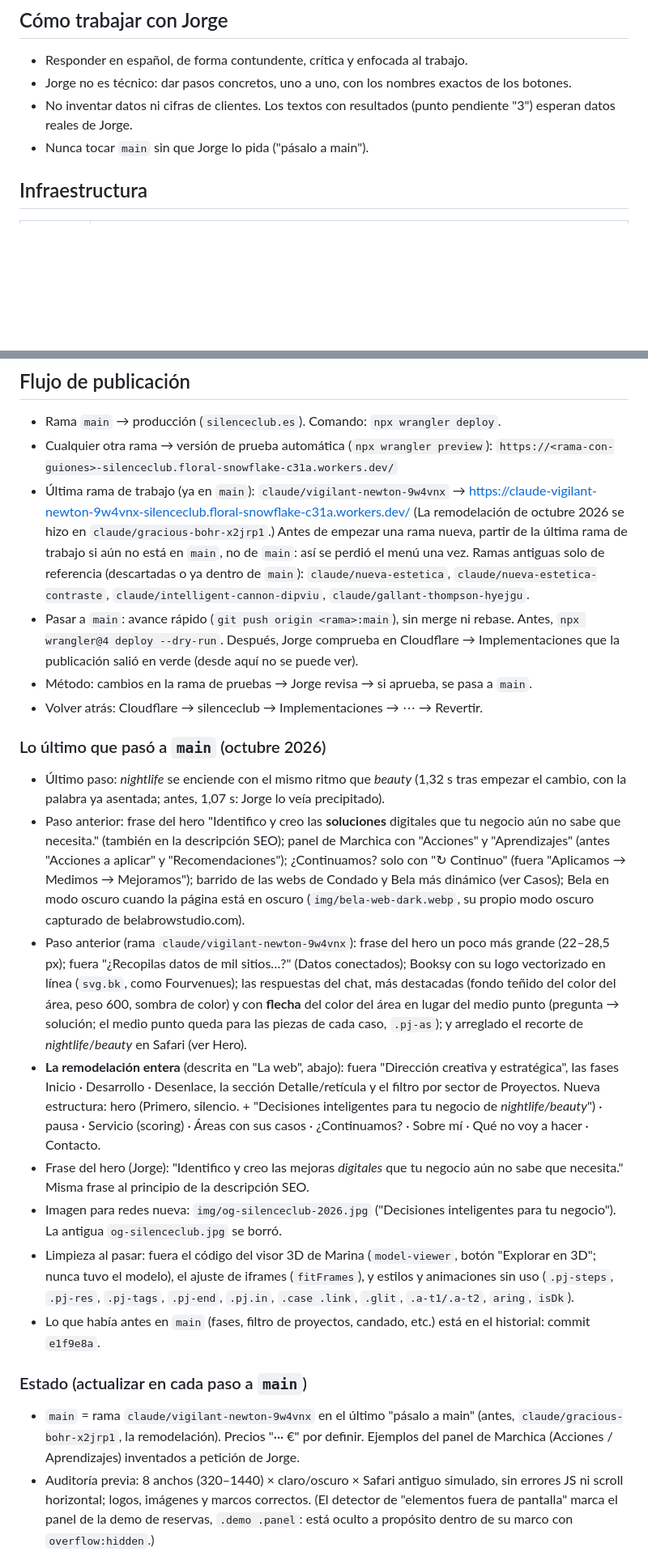
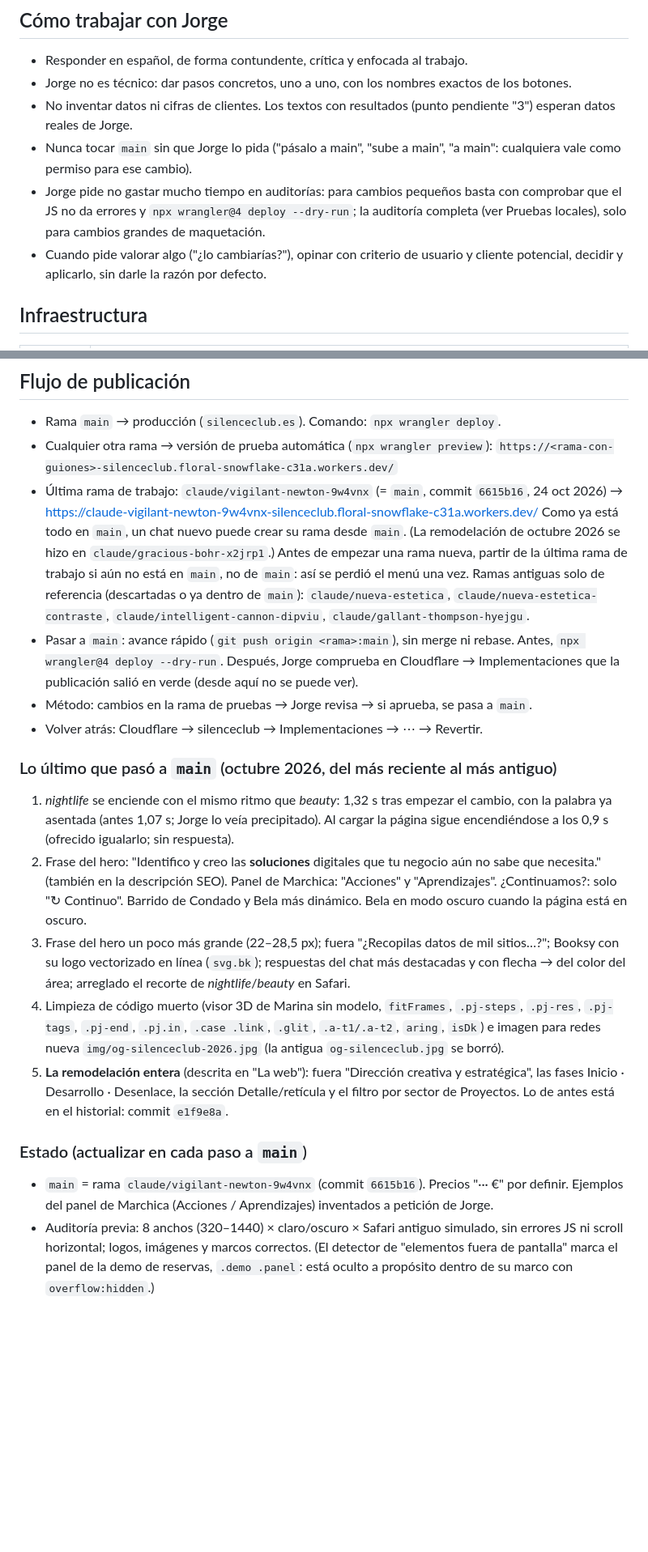
Before and after one commit to Silenceclub52/silenceclub, a Markdown page: CLAUDE.md, 2 parts joined by grey strips. Shown at 81% size. Drawn GitHub-style; blank space fills up the shorter version.

Commit message:
CLAUDE.md al día para empezar en otro chat
Co-Authored-By: Claude Opus 5.5 <noreply@anthropic.com>
Claude-Session: https://claude.ai/code/session_01YJV1mRiGbumYLL3JjcccHW

```diff
--- a/CLAUDE.md
+++ b/CLAUDE.md
@@ -8,7 +8,9 @@ Concepto de marca: *"Primero, silencio."* Escuchar antes de proponer. La **líne
 - Responder en español, de forma contundente, crítica y enfocada al trabajo.
 - Jorge no es técnico: dar pasos concretos, uno a uno, con los nombres exactos de los botones.
 - No inventar datos ni cifras de clientes. Los textos con resultados (punto pendiente "3") esperan datos reales de Jorge.
-- Nunca tocar `main` sin que Jorge lo pida ("pásalo a main").
+- Nunca tocar `main` sin que Jorge lo pida ("pásalo a main", "sube a main", "a main": cualquiera vale como permiso para ese cambio).
+- Jorge pide no gastar mucho tiempo en auditorías: para cambios pequeños basta con comprobar que el JS no da errores y `npx wrangler@4 deploy --dry-run`; la auditoría completa (ver Pruebas locales), solo para cambios grandes de maquetación.
+- Cuando pide valorar algo ("¿lo cambiarías?"), opinar con criterio de usuario y cliente potencial, decidir y aplicarlo, sin darle la razón por defecto.
 
 ## Infraestructura
 | Pieza | Dónde |
@@ -24,9 +26,9 @@ Concepto de marca: *"Primero, silencio."* Escuchar antes de proponer. La **líne
 - Rama `main` → producción (`silenceclub.es`). Comando: `npx wrangler deploy`.
 - Cualquier otra rama → versión de prueba automática (`npx wrangler preview`):
   `https://<rama-con-guiones>-silenceclub.floral-snowflake-c31a.workers.dev/`
-- Última rama de trabajo (ya en `main`): `claude/vigilant-newton-9w4vnx` →
+- Última rama de trabajo: `claude/vigilant-newton-9w4vnx` (= `main`, commit `6615b16`, 24 oct 2026) →
   https://claude-vigilant-newton-9w4vnx-silenceclub.floral-snowflake-c31a.workers.dev/
-  (La remodelación de octubre 2026 se hizo en `claude/gracious-bohr-x2jrp1`.)
+  Como ya está todo en `main`, un chat nuevo puede crear su rama desde `main`. (La remodelación de octubre 2026 se hizo en `claude/gracious-bohr-x2jrp1`.)
   Antes de empezar una rama nueva, partir de la última rama de trabajo si aún no está en `main`, no de `main`: así se perdió el menú una vez.
   Ramas antiguas solo de referencia (descartadas o ya dentro de `main`): `claude/nueva-estetica`, `claude/nueva-estetica-contraste`, `claude/intelligent-cannon-dipviu`, `claude/gallant-thompson-hyejgu`.
 - Pasar a `main`: avance rápido (`git push origin <rama>:main`), sin merge ni rebase. Antes, `npx wrangler@4 deploy --dry-run`.
@@ -34,18 +36,15 @@ Concepto de marca: *"Primero, silencio."* Escuchar antes de proponer. La **líne
 - Método: cambios en la rama de pruebas → Jorge revisa → si aprueba, se pasa a `main`.
 - Volver atrás: Cloudflare → silenceclub → Implementaciones → ⋯ → Revertir.
 
-### Lo último que pasó a `main` (octubre 2026)
-- Último paso: *nightlife* se enciende con el mismo ritmo que *beauty* (1,32 s tras empezar el cambio, con la palabra ya asentada; antes, 1,07 s: Jorge lo veía precipitado).
-- Paso anterior: frase del hero "Identifico y creo las **soluciones** digitales que tu negocio aún no sabe que necesita." (también en la descripción SEO); panel de Marchica con "Acciones" y "Aprendizajes" (antes "Acciones a aplicar" y "Recomendaciones"); ¿Continuamos? solo con "↻ Continuo" (fuera "Aplicamos → Medimos → Mejoramos"); barrido de las webs de Condado y Bela más dinámico (ver Casos); Bela en modo oscuro cuando la página está en oscuro (`img/bela-web-dark.webp`, su propio modo oscuro capturado de belabrowstudio.com).
-- Paso anterior (rama `claude/vigilant-newton-9w4vnx`): frase del hero un poco más grande (22–28,5 px); fuera "¿Recopilas datos de mil sitios…?" (Datos conectados); Booksy con su logo vectorizado en línea (`svg.bk`, como Fourvenues); las respuestas del chat, más destacadas (fondo teñido del color del área, peso 600, sombra de color) y con **flecha** del color del área en lugar del medio punto (pregunta → solución; el medio punto queda para las piezas de cada caso, `.pj-as`); y arreglado el recorte de *nightlife*/*beauty* en Safari (ver Hero).
-- **La remodelación entera** (descrita en "La web", abajo): fuera "Dirección creativa y estratégica", las fases Inicio · Desarrollo · Desenlace, la sección Detalle/retícula y el filtro por sector de Proyectos. Nueva estructura: hero (Primero, silencio. + "Decisiones inteligentes para tu negocio de *nightlife/beauty*") · pausa · Servicio (scoring) · Áreas con sus casos · ¿Continuamos? · Sobre mí · Qué no voy a hacer · Contacto.
-- Frase del hero (Jorge): "Identifico y creo las mejoras *digitales* que tu negocio aún no sabe que necesita." Misma frase al principio de la descripción SEO.
-- Imagen para redes nueva: `img/og-silenceclub-2026.jpg` ("Decisiones inteligentes para tu negocio"). La antigua `og-silenceclub.jpg` se borró.
-- Limpieza al pasar: fuera el código del visor 3D de Marina (`model-viewer`, botón "Explorar en 3D"; nunca tuvo el modelo), el ajuste de iframes (`fitFrames`), y estilos y animaciones sin uso (`.pj-steps`, `.pj-res`, `.pj-tags`, `.pj-end`, `.pj.in`, `.case .link`, `.glit`, `.a-t1/.a-t2`, `aring`, `isDk`).
-- Lo que había antes en `main` (fases, filtro de proyectos, candado, etc.) está en el historial: commit `e1f9e8a`.
+### Lo último que pasó a `main` (octubre 2026, del más reciente al más antiguo)
+1. *nightlife* se enciende con el mismo ritmo que *beauty*: 1,32 s tras empezar el cambio, con la palabra ya asentada (antes 1,07 s; Jorge lo veía precipitado). Al cargar la página sigue encendiéndose a los 0,9 s (ofrecido igualarlo; sin respuesta).
+2. Frase del hero: "Identifico y creo las **soluciones** digitales que tu negocio aún no sabe que necesita." (también en la descripción SEO). Panel de Marchica: "Acciones" y "Aprendizajes". ¿Continuamos?: solo "↻ Continuo". Barrido de Condado y Bela más dinámico. Bela en modo oscuro cuando la página está en oscuro.
+3. Frase del hero un poco más grande (22–28,5 px); fuera "¿Recopilas datos de mil sitios…?"; Booksy con su logo vectorizado en línea (`svg.bk`); respuestas del chat más destacadas y con flecha → del color del área; arreglado el recorte de *nightlife*/*beauty* en Safari.
+4. Limpieza de código muerto (visor 3D de Marina sin modelo, `fitFrames`, `.pj-steps`, `.pj-res`, `.pj-tags`, `.pj-end`, `.pj.in`, `.case .link`, `.glit`, `.a-t1/.a-t2`, `aring`, `isDk`) e imagen para redes nueva `img/og-silenceclub-2026.jpg` (la antigua `og-silenceclub.jpg` se borró).
+5. **La remodelación entera** (descrita en "La web"): fuera "Dirección creativa y estratégica", las fases Inicio · Desarrollo · Desenlace, la sección Detalle/retícula y el filtro por sector de Proyectos. Lo de antes está en el historial: commit `e1f9e8a`.
 
 ### Estado (actualizar en cada paso a `main`)
-- `main` = rama `claude/vigilant-newton-9w4vnx` en el último "pásalo a main" (antes, `claude/gracious-bohr-x2jrp1`, la remodelación). Precios "··· €" por definir. Ejemplos del panel de Marchica (Acciones / Aprendizajes) inventados a petición de Jorge.
+- `main` = rama `claude/vigilant-newton-9w4vnx` (commit `6615b16`). Precios "··· €" por definir. Ejemplos del panel de Marchica (Acciones / Aprendizajes) inventados a petición de Jorge.
 - Auditoría previa: 8 anchos (320–1440) × claro/oscuro × Safari antiguo simulado, sin errores JS ni scroll horizontal; logos, imágenes y marcos correctos. (El detector de "elementos fuera de pantalla" marca el panel de la demo de reservas, `.demo .panel`: está oculto a propósito dentro de su marco con `overflow:hidden`.)
 - Los cambios nuevos se hacen en una rama de pruebas y se vuelven a pasar.
 
```
Also changed, not shown: other parts of CLAUDE.md (+6 -2 lines).
